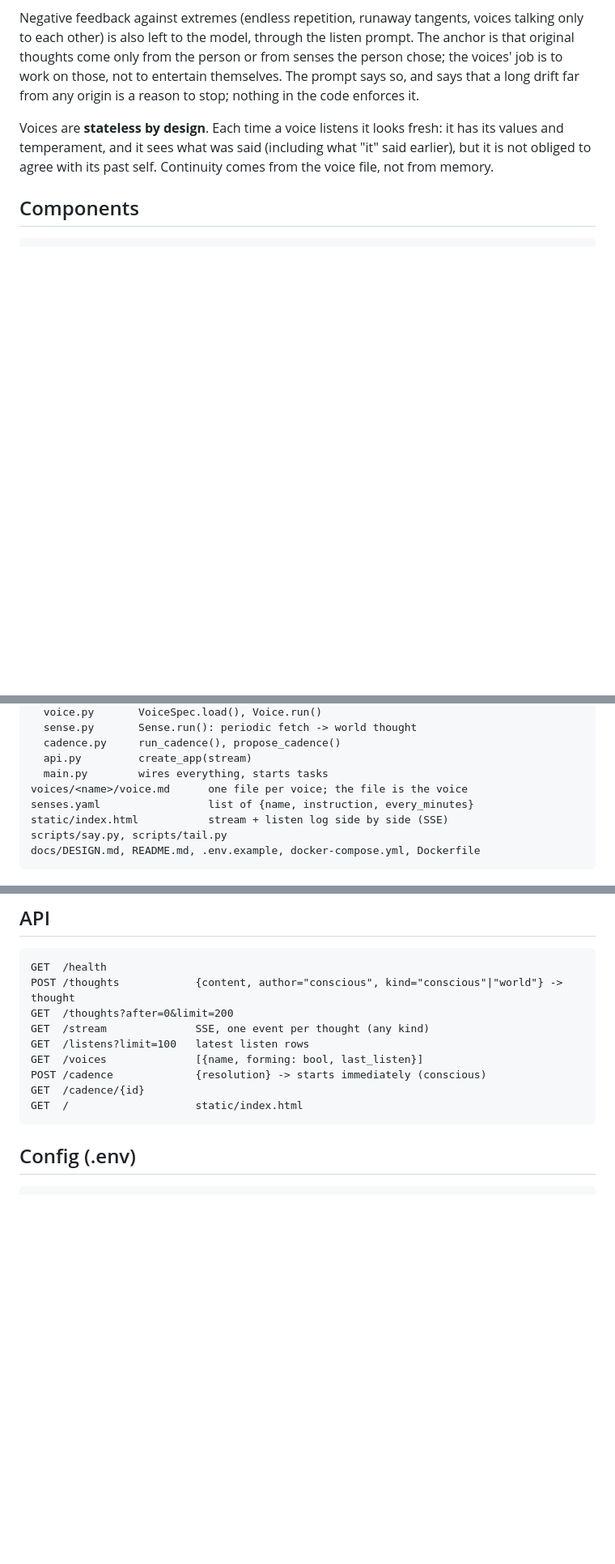
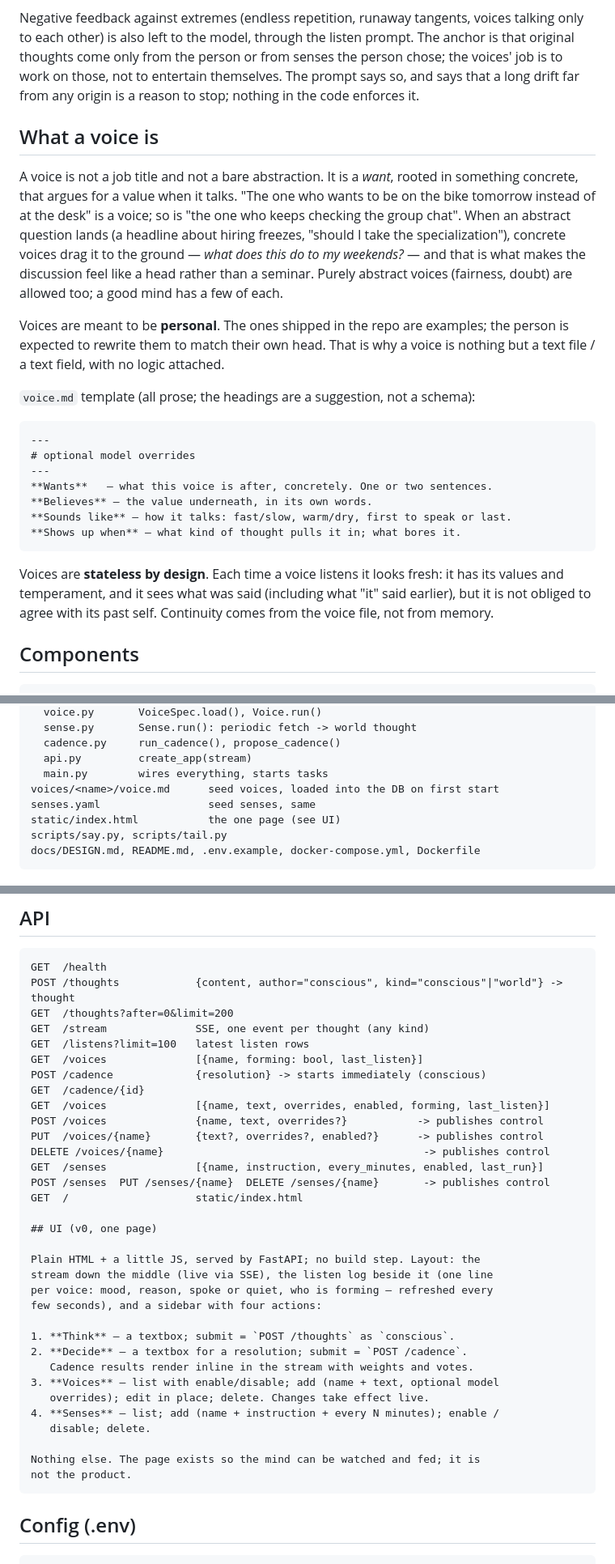
Before and after one commit to AlexW6385/polyphony, a Markdown page: docs/DESIGN.md, 3 parts joined by grey strips. Shown at 81% size. Rendered like a GitHub page; blank space fills up the shorter version.

Commit message:
Design: what a voice is, voices/senses as live DB rows with a supervisor, v0 UI

````diff
--- a/docs/DESIGN.md
+++ b/docs/DESIGN.md
@@ -58,6 +58,35 @@ person or from senses the person chose; the voices' job is to work on
 those, not to entertain themselves. The prompt says so, and says that a
 long drift far from any origin is a reason to stop; nothing in the code
 enforces it.
+
+## What a voice is
+
+A voice is not a job title and not a bare abstraction. It is a *want*,
+rooted in something concrete, that argues for a value when it talks. "The
+one who wants to be on the bike tomorrow instead of at the desk" is a
+voice; so is "the one who keeps checking the group chat". When an abstract
+question lands (a headline about hiring freezes, "should I take the
+specialization"), concrete voices drag it to the ground — *what does this
+do to my weekends?* — and that is what makes the discussion feel like a
+head rather than a seminar. Purely abstract voices (fairness, doubt) are
+allowed too; a good mind has a few of each.
+
+Voices are meant to be **personal**. The ones shipped in the repo are
+examples; the person is expected to rewrite them to match their own head.
+That is why a voice is nothing but a text file / a text field, with no
+logic attached.
+
+`voice.md` template (all prose; the headings are a suggestion, not a schema):
+
+```markdown
+---
+# optional model overrides
+---
+**Wants**   — what this voice is after, concretely. One or two sentences.
+**Believes** — the value underneath, in its own words.
+**Sounds like** — how it talks: fast/slow, warm/dry, first to speak or last.
+**Shows up when** — what kind of thought pulls it in; what bores it.
+```
 
 Voices are **stateless by design**. Each time a voice listens it looks
 fresh: it has its values and temperament, and it sees what was said
@@ -221,9 +250,9 @@ polyphony/
   cadence.py     run_cadence(), propose_cadence()
   api.py         create_app(stream)
   main.py        wires everything, starts tasks
-voices/<name>/voice.md      one file per voice; the file is the voice
-senses.yaml                 list of {name, instruction, every_minutes}
-static/index.html           stream + listen log side by side (SSE)
+voices/<name>/voice.md      seed voices, loaded into the DB on first start
+senses.yaml                 seed senses, same
+static/index.html           the one page (see UI)
 scripts/say.py, scripts/tail.py
 docs/DESIGN.md, README.md, .env.example, docker-compose.yml, Dockerfile
 ```
@@ -278,7 +323,31 @@ GET  /listens?limit=100   latest listen rows
 GET  /voices              [{name, forming: bool, last_listen}]
 POST /cadence             {resolution} -> starts immediately (conscious)
 GET  /cadence/{id}
+GET  /voices              [{name, text, overrides, enabled, forming, last_listen}]
+POST /voices              {name, text, overrides?}           -> publishes control
+PUT  /voices/{name}       {text?, overrides?, enabled?}      -> publishes control
+DELETE /voices/{name}                                         -> publishes control
+GET  /senses              [{name, instruction, every_minutes, enabled, last_run}]
+POST /senses  PUT /senses/{name}  DELETE /senses/{name}       -> publishes control
 GET  /                    static/index.html
+
+## UI (v0, one page)
+
+Plain HTML + a little JS, served by FastAPI; no build step. Layout: the
+stream down the middle (live via SSE), the listen log beside it (one line
+per voice: mood, reason, spoke or quiet, who is forming — refreshed every
+few seconds), and a sidebar with four actions:
+
+1. **Think** — a textbox; submit = `POST /thoughts` as `conscious`.
+2. **Decide** — a textbox for a resolution; submit = `POST /cadence`.
+   Cadence results render inline in the stream with weights and votes.
+3. **Voices** — list with enable/disable; add (name + text, optional model
+   overrides); edit in place; delete. Changes take effect live.
+4. **Senses** — list; add (name + instruction + every N minutes); enable /
+   disable; delete.
+
+Nothing else. The page exists so the mind can be watched and fed; it is
+not the product.
 ```
 
 ## Config (.env)
````
Also changed, not shown: other parts of docs/DESIGN.md (+36 -4 lines).
